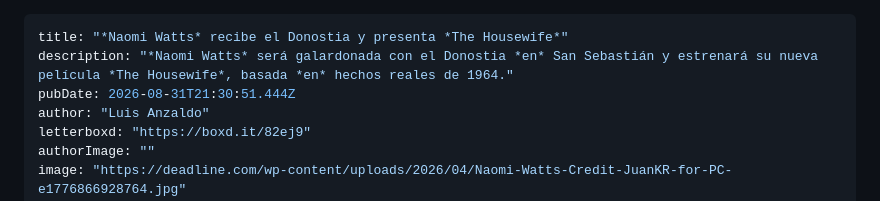
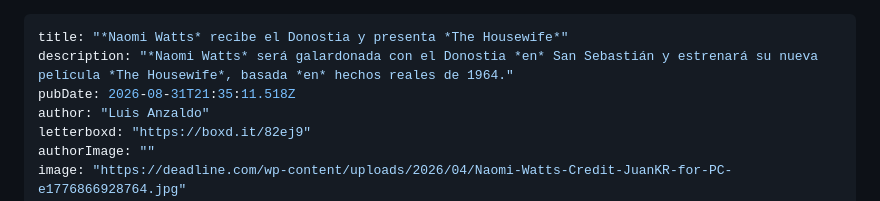
Before and after one commit to luisanzaldo/rutadorada, a Markdown page: drafts/2026-08-31-naomi-watts-recibe-el-donostia-y-presenta-the-housewife.md, the part around the change. GitHub-like rendering.

Commit message:
draft: *Naomi Watts* recibe el Donostia y presenta *The Housewife*

```diff
--- a/drafts/2026-08-31-naomi-watts-recibe-el-donostia-y-presenta-the-housewife.md
+++ b/drafts/2026-08-31-naomi-watts-recibe-el-donostia-y-presenta-the-housewife.md
@@ -1,7 +1,7 @@
 ---
 title: "*Naomi Watts* recibe el Donostia y presenta *The Housewife*"
 description: "*Naomi Watts* será galardonada con el Donostia *en* San Sebastián y estrenará su nueva película *The Housewife*, basada *en* hechos reales de 1964."
-pubDate: 2026-08-31T21:30:51.444Z
+pubDate: 2026-08-31T21:35:11.518Z
 author: "Luis Anzaldo"
 letterboxd: "https://boxd.it/82ej9"
 authorImage: ""
```
